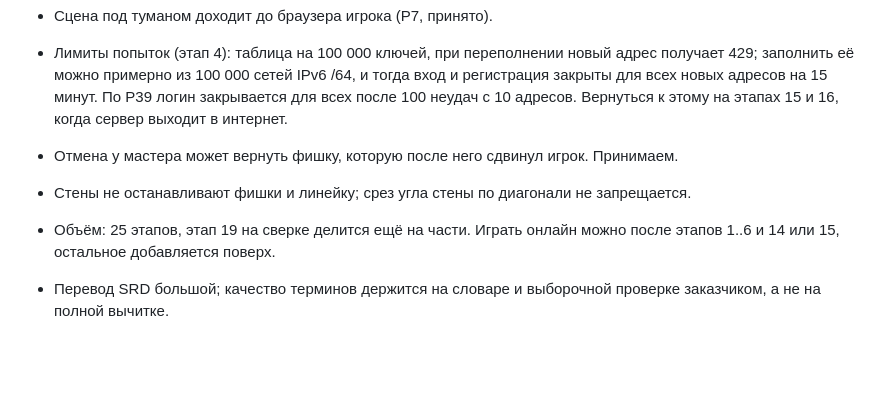
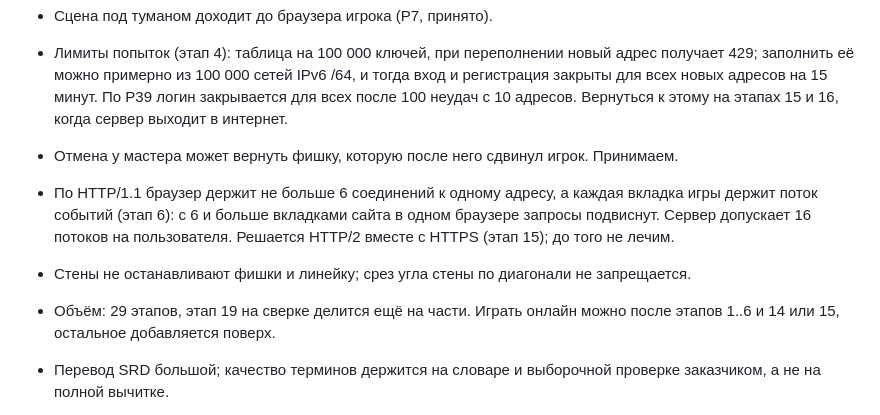
Before and after one commit to SashaAch/battlemap, a Markdown page: .branch-kb/main/plan.md, the part around the change. Rendered like a GitHub page; blank space fills up the shorter version.

Commit message:
Plan: risk of 6 connections per browser over HTTP/1.1
Co-Authored-By: Claude Opus 5.5 <noreply@anthropic.com>

```diff
--- a/.branch-kb/main/plan.md
+++ b/.branch-kb/main/plan.md
@@ -885,8 +885,9 @@ SQLite в файле `data/battlemap.db` через `node:sqlite` (Р17). Вер
 - Сцена под туманом доходит до браузера игрока (Р7, принято).
 - Лимиты попыток (этап 4): таблица на 100 000 ключей, при переполнении новый адрес получает 429; заполнить её можно примерно из 100 000 сетей IPv6 /64, и тогда вход и регистрация закрыты для всех новых адресов на 15 минут. По Р39 логин закрывается для всех после 100 неудач с 10 адресов. Вернуться к этому на этапах 15 и 16, когда сервер выходит в интернет.
 - Отмена у мастера может вернуть фишку, которую после него сдвинул игрок. Принимаем.
+- По HTTP/1.1 браузер держит не больше 6 соединений к одному адресу, а каждая вкладка игры держит поток событий (этап 6): с 6 и больше вкладками сайта в одном браузере запросы подвиснут. Сервер допускает 16 потоков на пользователя. Решается HTTP/2 вместе с HTTPS (этап 15); до того не лечим.
 - Стены не останавливают фишки и линейку; срез угла стены по диагонали не запрещается.
-- Объём: 25 этапов, этап 19 на сверке делится ещё на части. Играть онлайн можно после этапов 1..6 и 14 или 15, остальное добавляется поверх.
+- Объём: 29 этапов, этап 19 на сверке делится ещё на части. Играть онлайн можно после этапов 1..6 и 14 или 15, остальное добавляется поверх.
 
 - Перевод SRD большой; качество терминов держится на словаре и выборочной проверке заказчиком, а не на полной вычитке.
 - Разбор SRD из файла в записи может ошибаться на таблицах и врезках; проверка числом записей по оглавлению ловит пропуски, но не искажения внутри текста.
```
